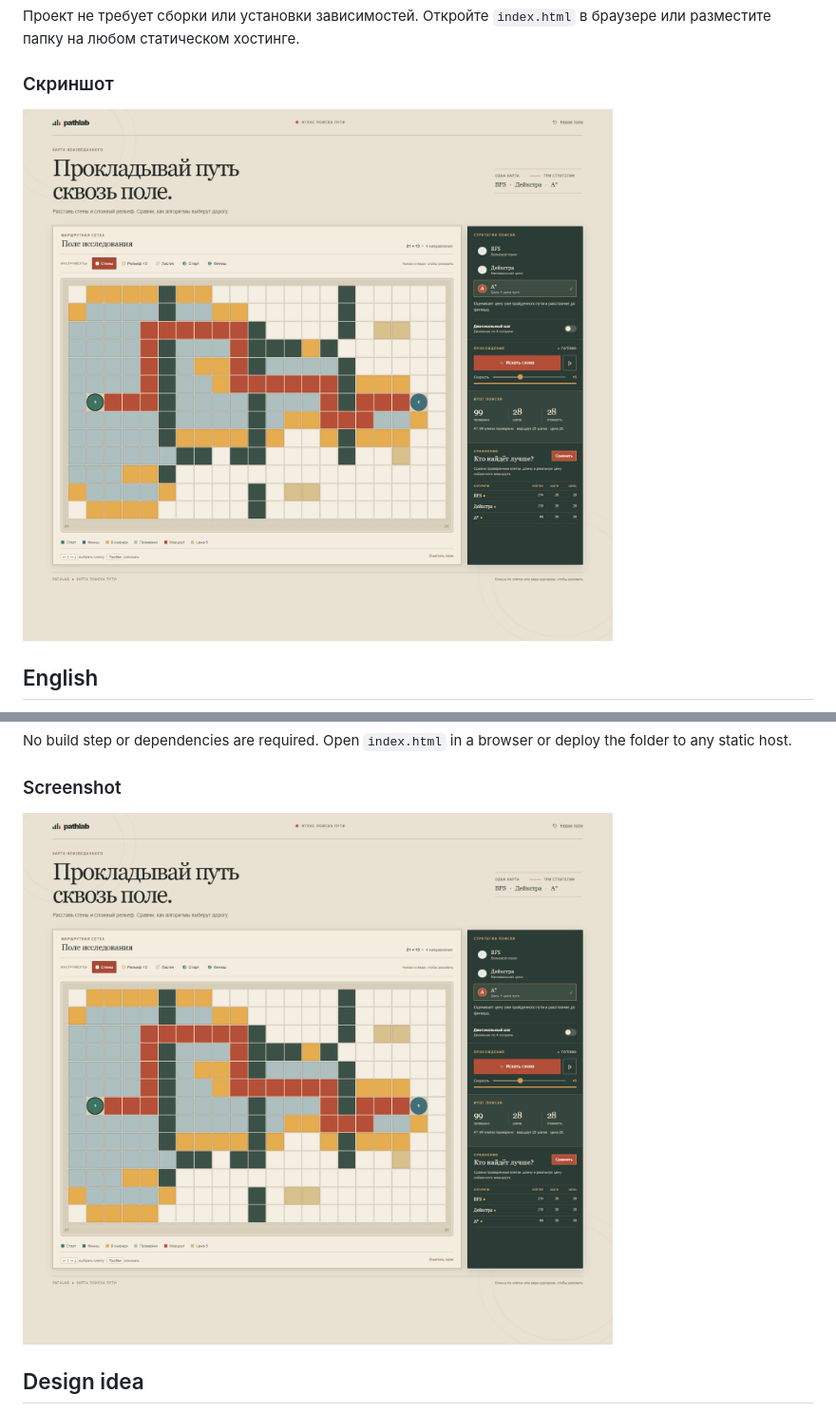
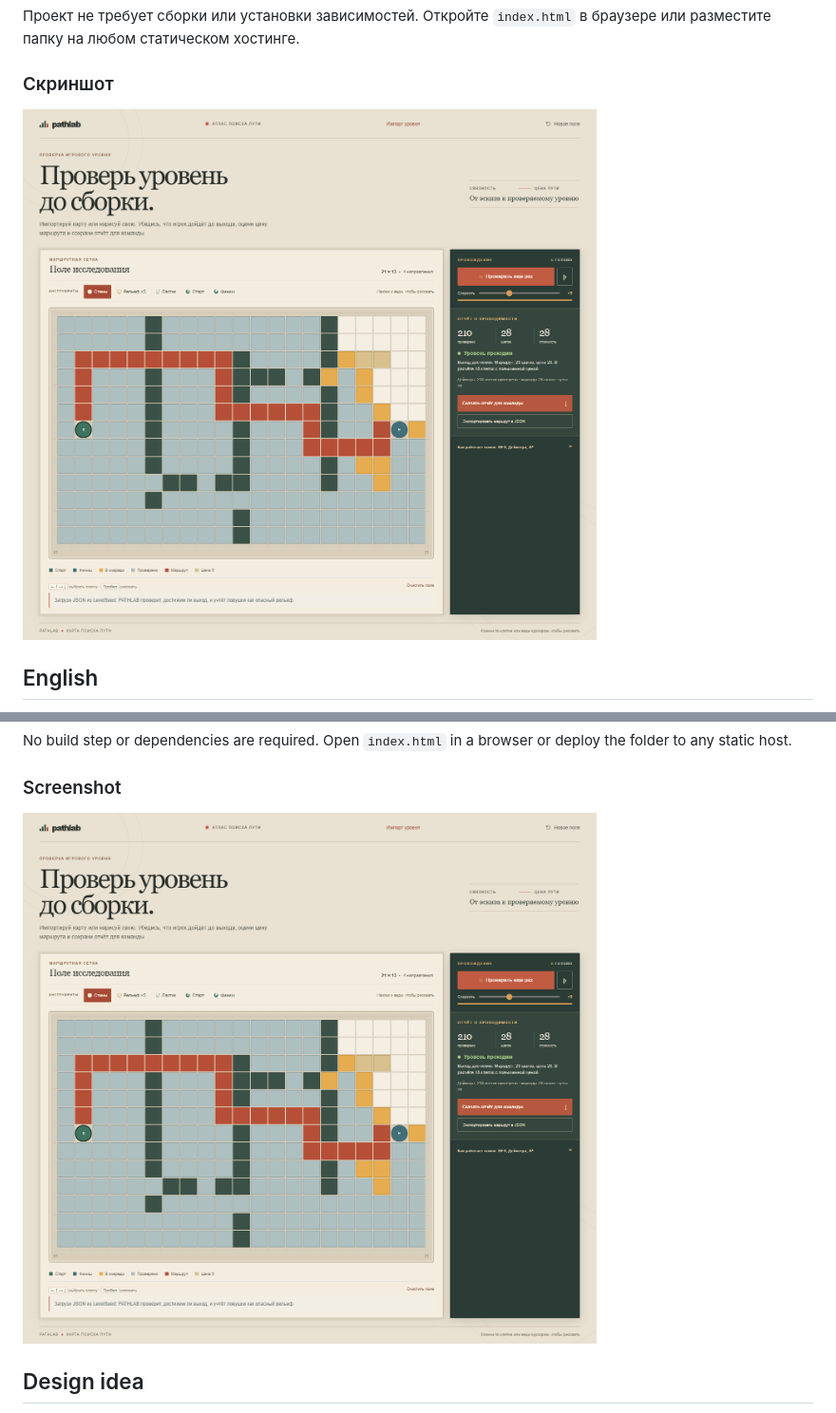
Before and after one commit to TheLastie/pathfinding-visualizer, a Markdown page: README.md, 2 parts joined by grey strips. Shown at 95% size. Rendered like a GitHub page.

Commit message:
Link PATHLAB team review screenshot

```diff
--- a/README.md
+++ b/README.md
@@ -25,7 +25,7 @@ PATHLAB помогает дизайнеру уровня проверить ка
 
 ### Скриншот
 
-![PATHLAB: исследование маршрута на сетке](screenshots/pathfinding-visualizer.png)
+![PATHLAB: проверка проходимости уровня и отчёт для команды](screenshots/pathlab-level-report.png)
 
 ## English
 
@@ -50,7 +50,7 @@ No build step or dependencies are required. Open `index.html` in a browser or de
 
 ### Screenshot
 
-![PATHLAB route exploration on a grid](screenshots/pathfinding-visualizer.png)
+![PATHLAB level validation and team review report](screenshots/pathlab-level-report.png)
 
 ## Design idea
 
```
